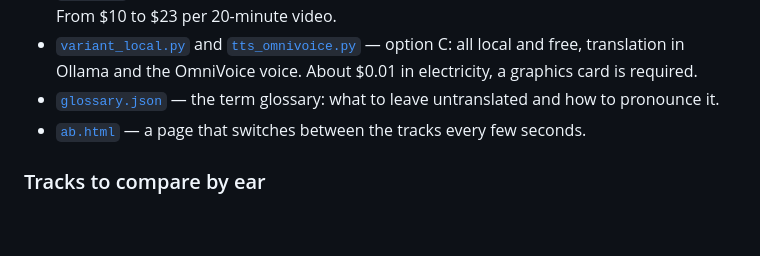
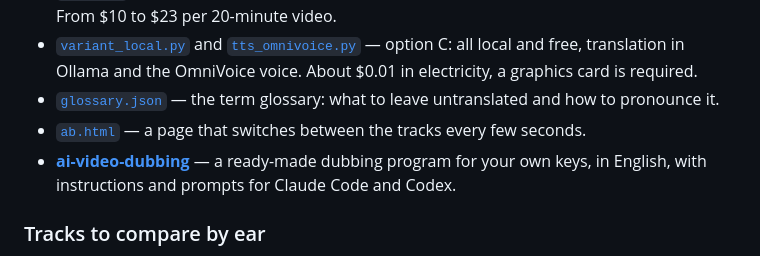
Before and after one commit to Black-coffe/andrievskii-site, a Markdown page: content/en/materials.md, the part around the change. Drawn GitHub-style; blank space fills up the shorter version.

```diff
--- a/content/en/materials.md
+++ b/content/en/materials.md
@@ -21,6 +21,7 @@ Everything sits in the open [**dubbing-starter-kit**](https://github.com/Black-c
 - [`variant_local.py`](https://github.com/Black-coffe/dubbing-starter-kit/blob/main/variant_local.py) and [`tts_omnivoice.py`](https://github.com/Black-coffe/dubbing-starter-kit/blob/main/tts_omnivoice.py) — option C: all local and free, translation in Ollama and the OmniVoice voice. About $0.01 in electricity, a graphics card is required.
 - [`glossary.json`](https://github.com/Black-coffe/dubbing-starter-kit/blob/main/glossary.json) — the term glossary: what to leave untranslated and how to pronounce it.
 - [`ab.html`](https://github.com/Black-coffe/dubbing-starter-kit/blob/main/ab.html) — a page that switches between the tracks every few seconds.
+- [**ai-video-dubbing**](https://github.com/Black-coffe/ai-video-dubbing) — a ready-made dubbing program for your own keys, in English, with instructions and prompts for Claude Code and Codex.
 
 ### Tracks to compare by ear
 
```
Also changed, not shown: content/ru/materials.md (+1 -0 lines), content/uk/materials.md (+1 -0 lines).
